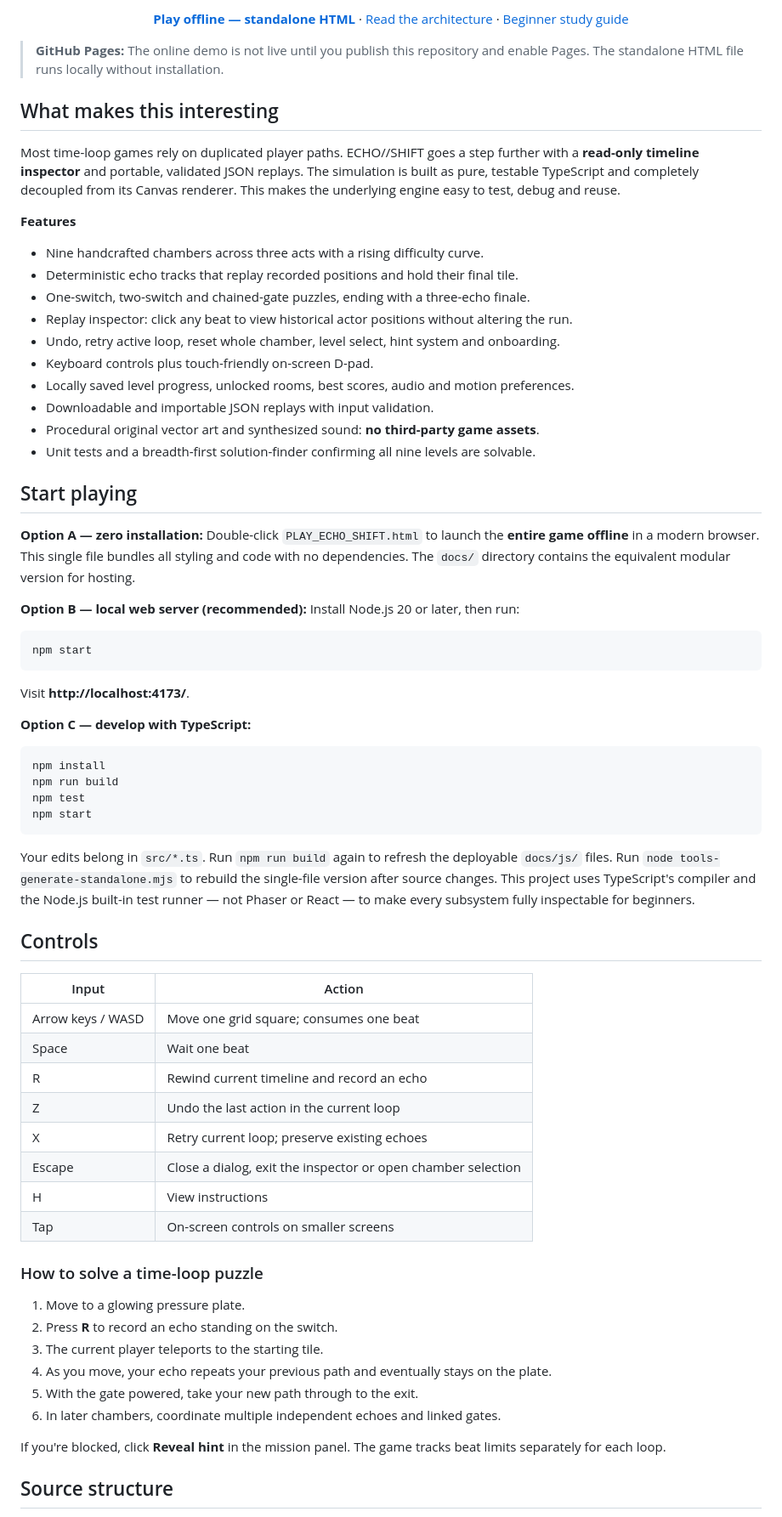
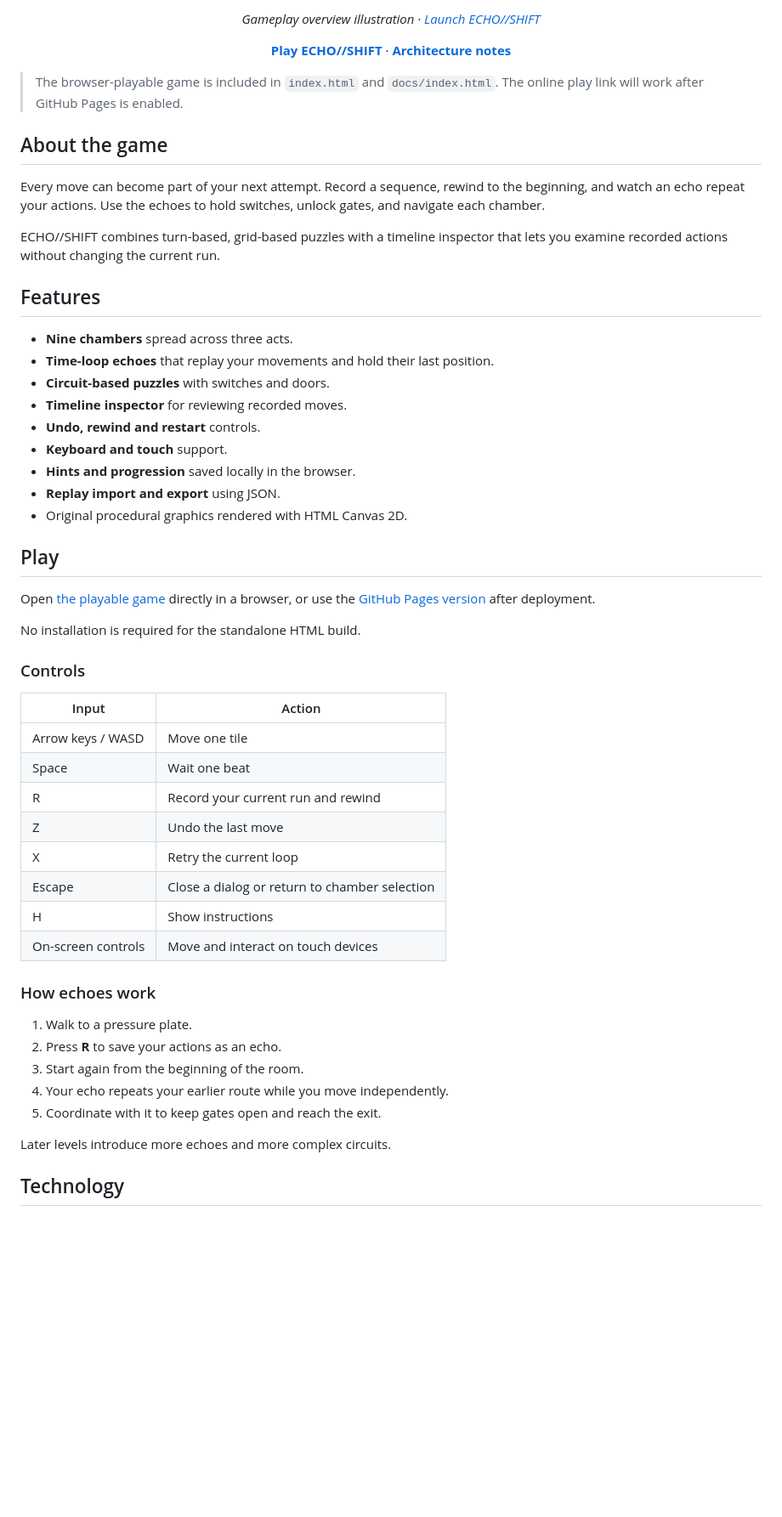
Before and after one commit to Blitzbot-Gaming/echo-shift, a Markdown page: README.md, the part around one of its changes. Shown at 85% size. Rendered like a GitHub page; blank space fills up the shorter version.

Commit message:
Clean README, replace broken image reference and remove career-focused content

````diff
--- a/README.md
+++ b/README.md
@@ -12,73 +11,58 @@ A polished, zero-runtime-dependency, browser-based time-loop puzzle game featuri
 
-**[Play offline — standalone HTML](./PLAY_ECHO_SHIFT.html)** · [Read the architecture](./ARCHITECTURE.md) · [Beginner study guide](./STUDY_GUIDE.md)
+*Gameplay overview illustration · [Launch ECHO//SHIFT](./index.html)*
+
+**[Play ECHO//SHIFT](https://blitzbot-gaming.github.io/echo-shift/)** · **[Architecture notes](./ARCHITECTURE.md)**
 
 </div>
 
-> **GitHub Pages:** The online demo is not live until you publish this repository and enable Pages. The standalone HTML file runs locally without installation.
+> The browser-playable game is included in `index.html` and `docs/index.html`. The online play link will work after GitHub Pages is enabled.
 
-## What makes this interesting
+## About the game
 
-Most time-loop games rely on duplicated player paths. ECHO//SHIFT goes a step further with a **read-only timeline inspector** and portable, validated JSON replays. The simulation is built as pure, testable TypeScript and completely decoupled from its Canvas renderer. This makes the underlying engine easy to test, debug and reuse.
+Every move can become part of your next attempt. Record a sequence, rewind to the beginning, and watch an echo repeat your actions. Use the echoes to hold switches, unlock gates, and navigate each chamber.
 
-**Features**
+ECHO//SHIFT combines turn-based, grid-based puzzles with a timeline inspector that lets you examine recorded actions without changing the current run.
 
-- Nine handcrafted chambers across three acts with a rising difficulty curve.
-- Deterministic echo tracks that replay recorded positions and hold their final tile.
-- One-switch, two-switch and chained-gate puzzles, ending with a three-echo finale.
-- Replay inspector: click any beat to view historical actor positions without altering the run.
-- Undo, retry active loop, reset whole chamber, level select, hint system and onboarding.
-- Keyboard controls plus touch-friendly on-screen D-pad.
-- Locally saved level progress, unlocked rooms, best scores, audio and motion preferences.
-- Downloadable and importable JSON replays with input validation.
-- Procedural original vector art and synthesized sound: **no third-party game assets**.
-- Unit tests and a breadth-first solution-finder confirming all nine levels are solvable.
+## Features
 
-## Start playing
+- **Nine chambers** spread across three acts.
+- **Time-loop echoes** that replay your movements and hold their last position.
+- **Circuit-based puzzles** with switches and doors.
+- **Timeline inspector** for reviewing recorded moves.
+- **Undo, rewind and restart** controls.
+- **Keyboard and touch** support.
+- **Hints and progression** saved locally in the browser.
+- **Replay import and export** using JSON.
+- Original procedural graphics rendered with HTML Canvas 2D.
 
-**Option A — zero installation:** Double-click `PLAY_ECHO_SHIFT.html` to launch the **entire game offline** in a modern browser. This single file bundles all styling and code with no dependencies. The `docs/` directory contains the equivalent modular version for hosting.
+## Play
 
-**Option B — local web server (recommended):** Install Node.js 20 or later, then run:
+Open [the playable game](./index.html) directly in a browser, or use the [GitHub Pages version](https://blitzbot-gaming.github.io/echo-shift/) after deployment.
 
-```sh
-npm start
-```
+No installation is required for the standalone HTML build.
 
-Visit **http://localhost:4173/**.
-
-**Option C — develop with TypeScript:**
-
-```sh
-npm install
-npm run build
-npm test
-npm start
-```
-
-Your edits belong in `src/*.ts`. Run `npm run build` again to refresh the deployable `docs/js/` files. Run `node tools-generate-standalone.mjs` to rebuild the single-file version after source changes. This project uses TypeScript's compiler and the Node.js built-in test runner — not Phaser or React — to make every subsystem fully inspectable for beginners.
-
-## Controls
+### Controls
 
 | Input | Action |
 |---|---|
-| Arrow keys / WASD | Move one grid square; consumes one beat |
+| Arrow keys / WASD | Move one tile |
 | Space | Wait one beat |
-| R | Rewind current timeline and record an echo |
-| Z | Undo the last action in the current loop |
-| X | Retry current loop; preserve existing echoes |
-| Escape | Close a dialog, exit the inspector or open chamber selection |
-| H | View instructions |
-| Tap | On-screen controls on smaller screens |
+| R | Record your current run and rewind |
+| Z | Undo the last move |
+| X | Retry the current loop |
+| Escape | Close a dialog or return to chamber selection |
+| H | Show instructions |
+| On-screen controls | Move and interact on touch devices |
 
-### How to solve a time-loop puzzle
+### How echoes work
 
-1. Move to a glowing pressure plate.
-2. Press **R** to record an echo standing on the switch.
-3. The current player teleports to the starting tile.
-4. As you move, your echo repeats your previous path and eventually stays on the plate.
-5. With the gate powered, take your new path through to the exit.
-6. In later chambers, coordinate multiple independent echoes and linked gates.
+1. Walk to a pressure plate.
+2. Press **R** to save your actions as an echo.
+3. Start again from the beginning of the room.
+4. Your echo repeats your earlier route while you move independently.
+5. Coordinate with it to keep gates open and reach the exit.
 
-If you're blocked, click **Reveal hint** in the mission panel. The game tracks beat limits separately for each loop.
+Later levels introduce more echoes and more complex circuits.
 
-## Source structure
+## Technology
 
````
Also changed, not shown: other parts of README.md (+18 -50 lines).
